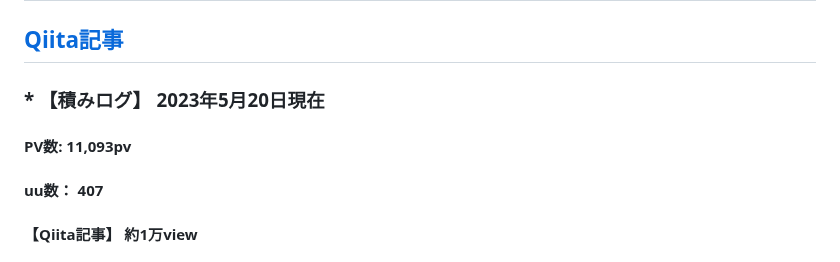
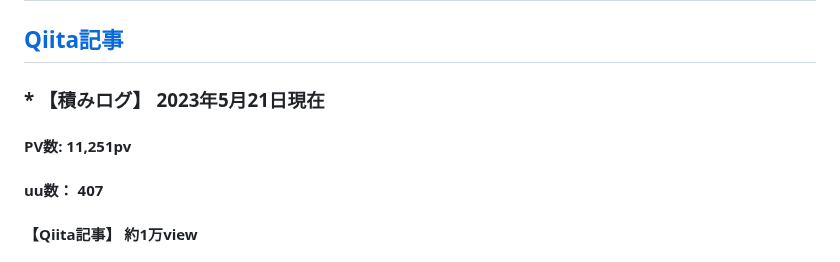
Before and after one commit to aya1357/yumelog777, a Markdown page: README.md, the part around the change. GitHub-like rendering.

```diff
--- a/README.md
+++ b/README.md
@@ -7,8 +7,8 @@
 
 ## [Qiita記事](https://qiita.com/aya1357/items/5abc68b557197dc39baf)
 
-### * 【積みログ】 2023年5月20日現在
-#### PV数: 11,093pv
+### * 【積みログ】 2023年5月21日現在
+#### PV数: 11,251pv
 #### uu数： 407
 #### 【Qiita記事】 約1万view
 
```
